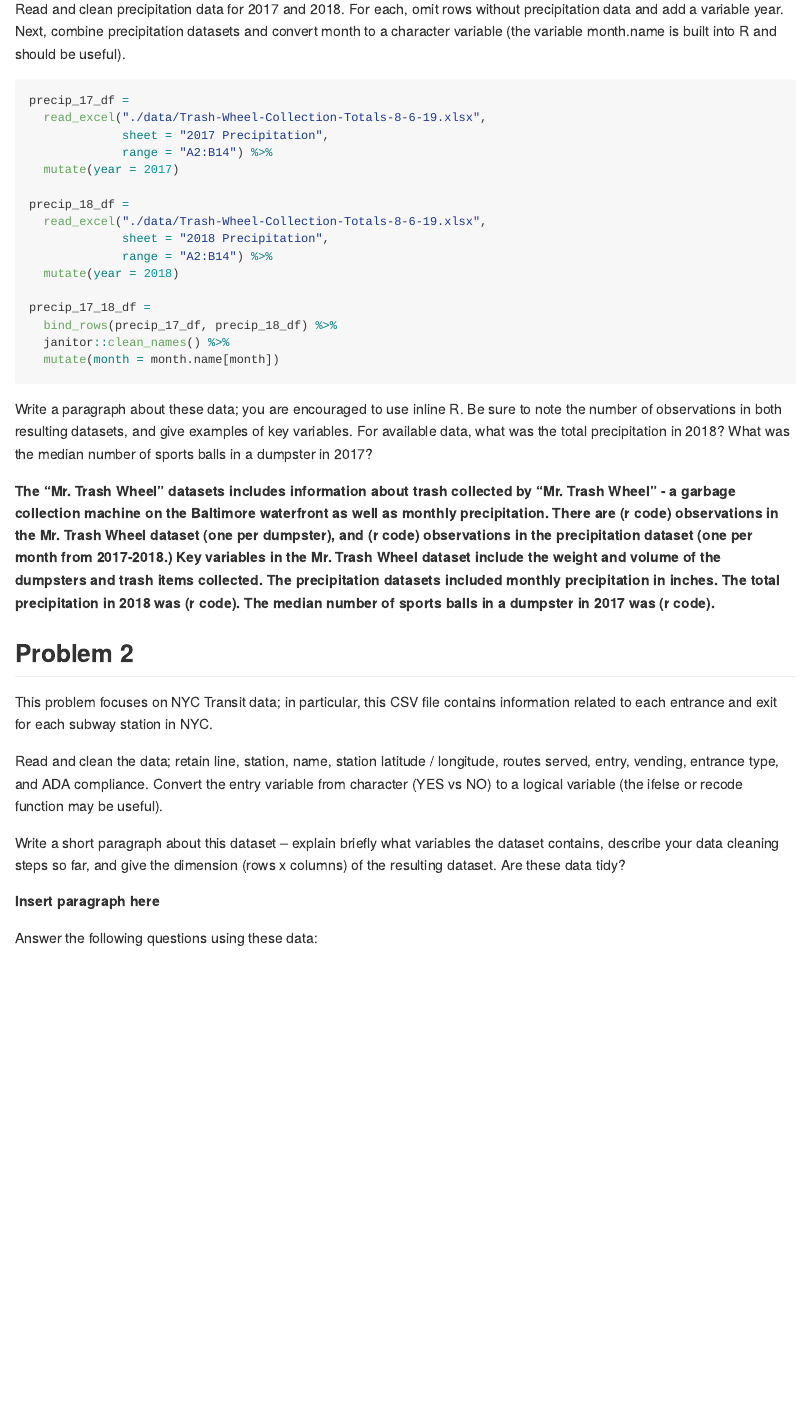
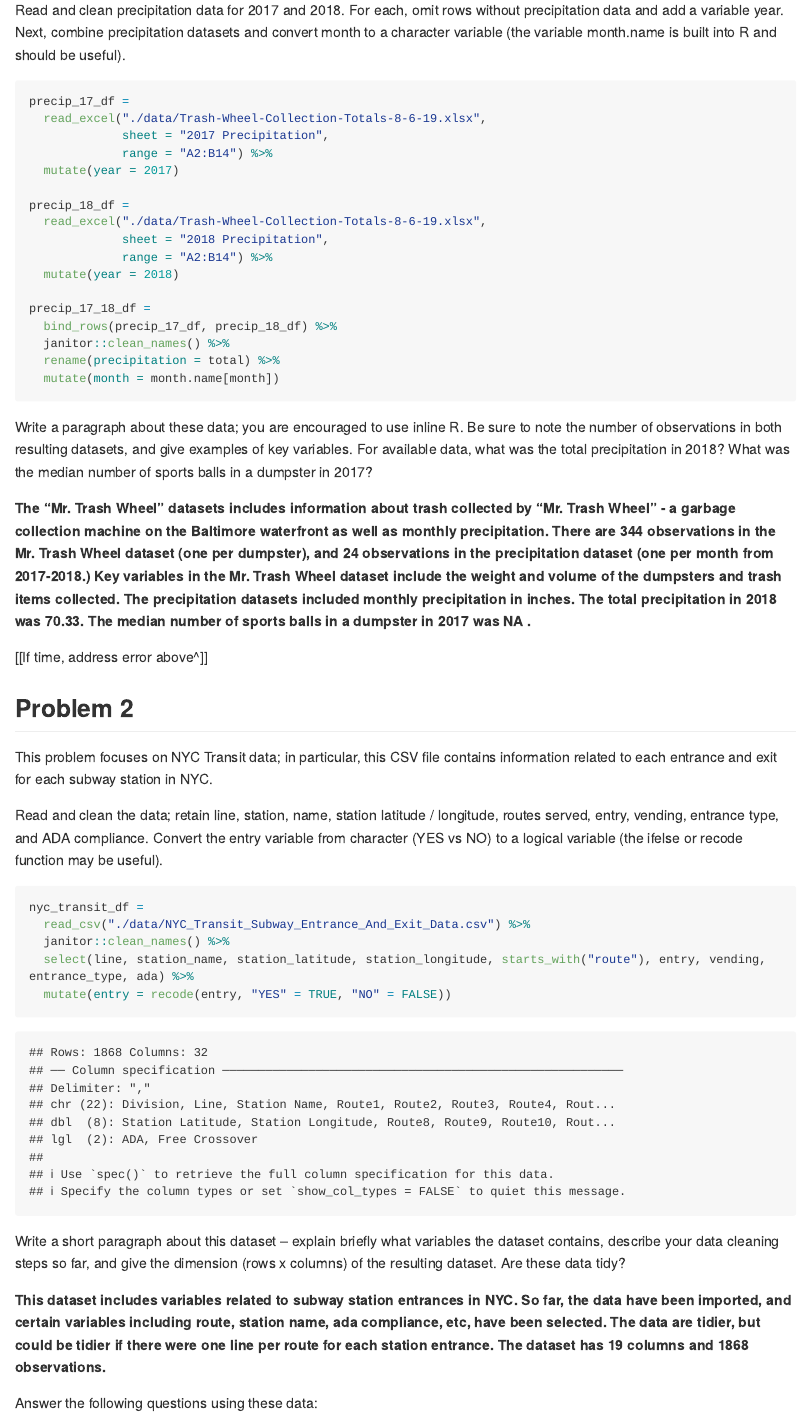
Before and after one commit to emmagorin/p8105_hw2_emg2237, an R Markdown document (p8105_hw2_emg2237.Rmd): the page in a window 1100 px wide, from 1020 px down before the commit and from 720 px down after it, so that both start at the same text. Rendered offline with R 4.5, knitr and Pandoc, with nearby package versions; long lines of code are wrapped; column names are cleaned by a stand-in for the janitor package.

Commit message:
import data for P2, answer initial questions

````diff
--- a/p8105_hw2_emg2237.Rmd
+++ b/p8105_hw2_emg2237.Rmd
@@ -50,12 +50,15 @@ precip_18_df =
 precip_17_18_df =
   bind_rows(precip_17_df, precip_18_df) %>%
   janitor::clean_names() %>%
+  rename(precipitation = total) %>%
   mutate(month = month.name[month])
 ```
 
 Write a paragraph about these data; you are encouraged to use inline R. Be sure to note the number of observations in both resulting datasets, and give examples of key variables. For available data, what was the total precipitation in 2018? What was the median number of sports balls in a dumpster in 2017?
 
-**The "Mr. Trash Wheel" datasets includes information about trash collected by "Mr. Trash Wheel" - a garbage collection machine on the Baltimore waterfront as well as monthly precipitation. There are (r code) observations in the Mr. Trash Wheel dataset (one per dumpster), and (r code) observations in the precipitation dataset (one per month from 2017-2018.) Key variables in the Mr. Trash Wheel dataset include the weight and volume of the dumpsters and trash items collected. The precipitation datasets included monthly precipitation in inches. The total precipitation in 2018 was (r code). The median number of sports balls in a dumpster in 2017 was (r code).**
+**The "Mr. Trash Wheel" datasets includes information about trash collected by "Mr. Trash Wheel" - a garbage collection machine on the Baltimore waterfront as well as monthly precipitation. There are `r nrow(mr_trash_wheel_df)` observations in the Mr. Trash Wheel dataset (one per dumpster), and `r nrow(precip_17_18_df)` observations in the precipitation dataset (one per month from 2017-2018.) Key variables in the Mr. Trash Wheel dataset include the weight and volume of the dumpsters and trash items collected. The precipitation datasets included monthly precipitation in inches. The total precipitation in 2018 was `r sum(precip_18_df$Total)`. The median number of sports balls in a dumpster in 2017 was `r median(mr_trash_wheel_df$sportsballs | mr_trash_wheel_df$year==2017)` .**
+
+[[If time, address error above^]]
 
 ## Problem 2
 This problem focuses on NYC Transit data; in particular, this CSV file contains information related to each entrance and exit for each subway station in NYC.
@@ -63,12 +66,16 @@ This problem focuses on NYC Transit data; in particular, this CSV file contains
 Read and clean the data; retain line, station, name, station latitude / longitude, routes served, entry, vending, entrance type, and ADA compliance. Convert the entry variable from character (YES vs NO) to a logical variable (the ifelse or recode function may be useful).
 
 ```{r}
-
+nyc_transit_df =
+  read_csv("./data/NYC_Transit_Subway_Entrance_And_Exit_Data.csv") %>%
+  janitor::clean_names() %>%
+  select(line, station_name, station_latitude, station_longitude, starts_with("route"), entry, vending, entrance_type, ada) %>%
+  mutate(entry = recode(entry, "YES" = TRUE, "NO" = FALSE))
 ```
 
 Write a short paragraph about this dataset – explain briefly what variables the dataset contains, describe your data cleaning steps so far, and give the dimension (rows x columns) of the resulting dataset. Are these data tidy?
 
-**Insert paragraph here**
+**This dataset includes variables related to subway station entrances in NYC. So far, the data have been imported, and certain variables including route, station name, ada compliance, etc, have been selected. The data are tidier, but could be tidier if there were one line per route for each station entrance. The dataset has `r ncol(nyc_transit_df)` columns and `r nrow(nyc_transit_df)` observations.**
 
 Answer the following questions using these data:
 
````
Also changed, not shown: p8105_hw2_emg2237.md, p8105_hw2_emg2237.Rmd (2 more changed lines).
